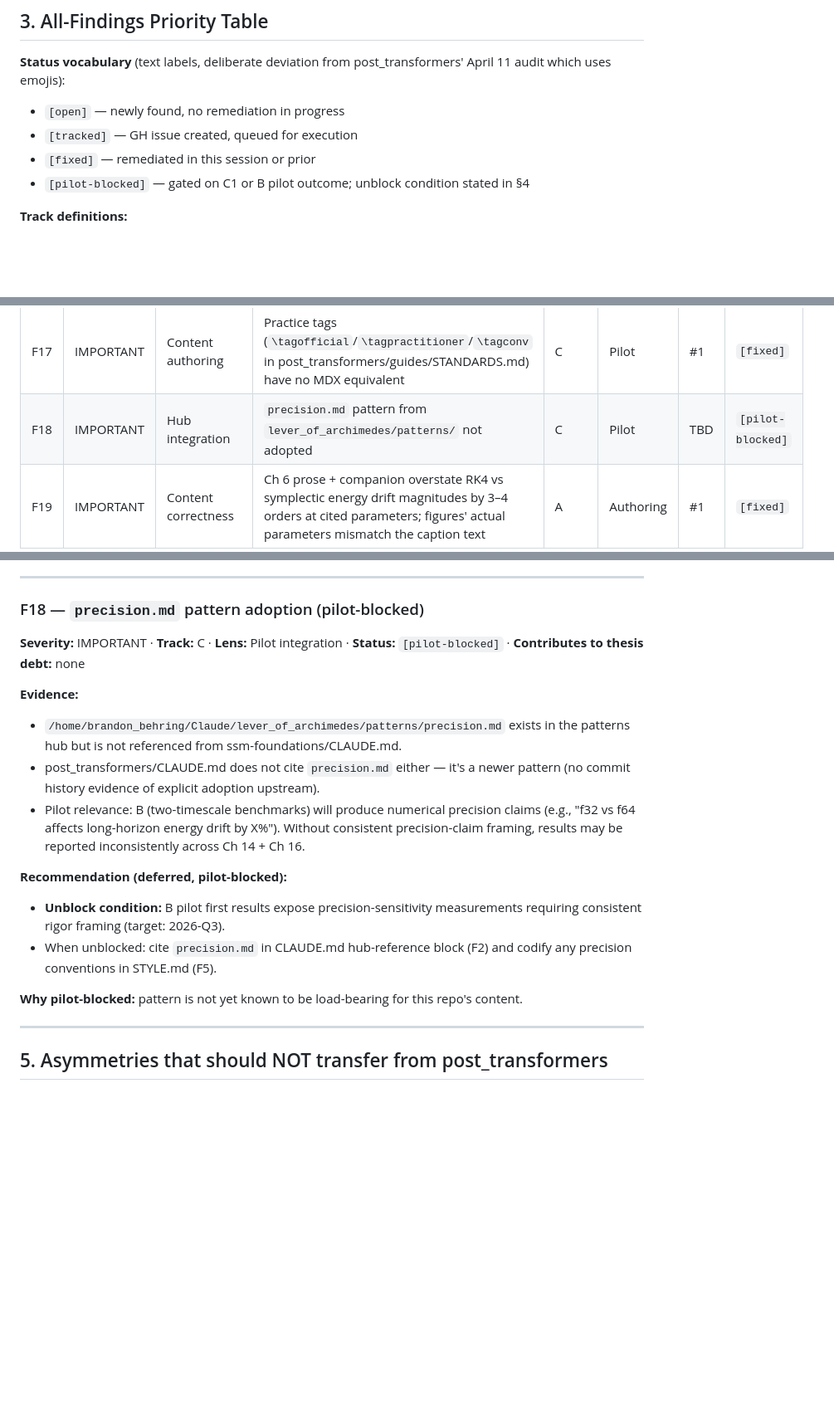
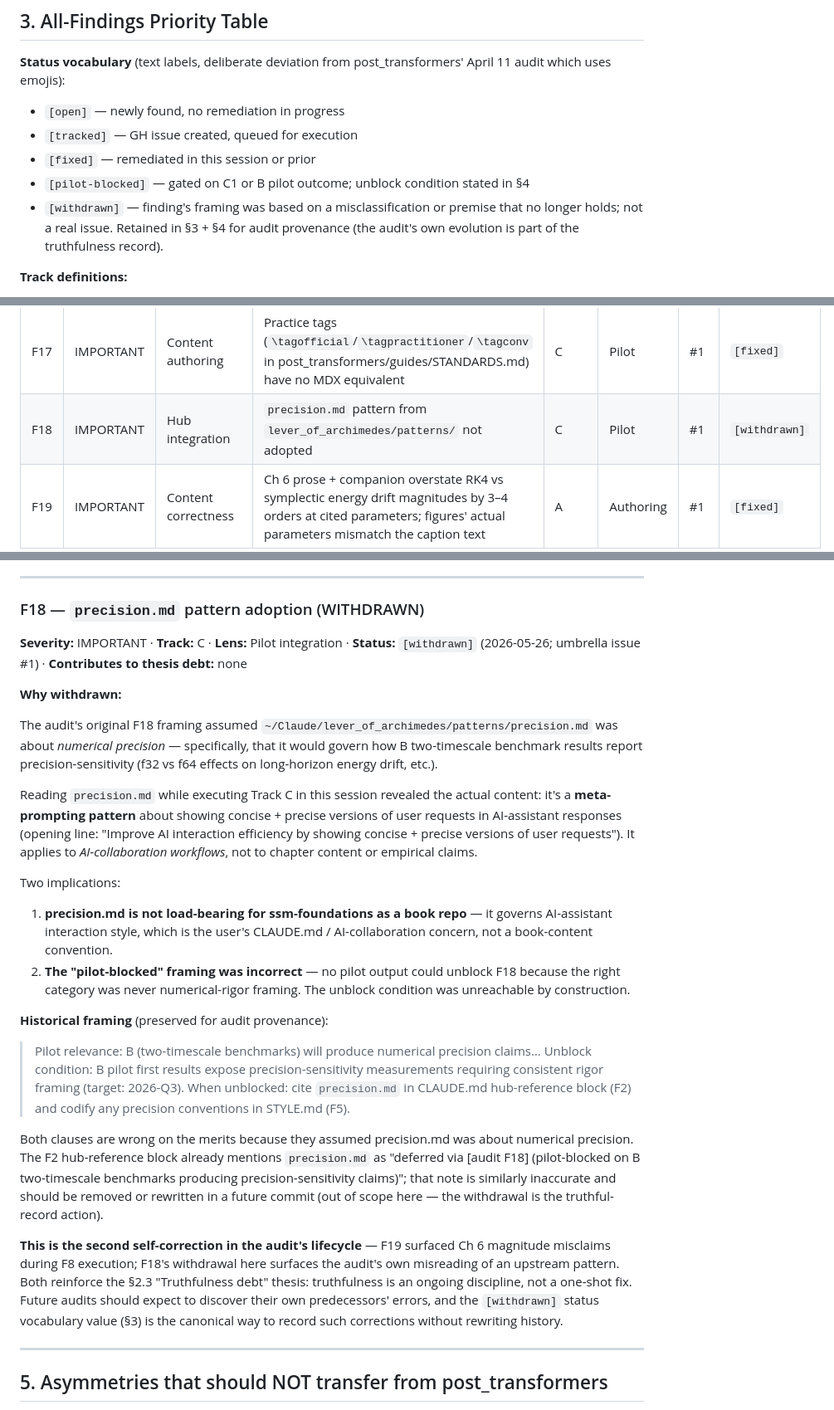
Before and after one commit to brandon-behring/ssm-foundations, a Markdown page: audits/2026-05-25_standards_vs_post_transformers.md, 3 parts joined by grey strips. Shown at 83% size. Drawn GitHub-style; blank space fills up the shorter version.

Commit message:
docs(audits): withdraw F18 — precision.md was misclassified (audit F18)
The audit's original F18 framing assumed
`~/Claude/lever_of_archimedes/patterns/precision.md` was about
numerical precision (and would be pilot-blocked on B two-timescale
benchmarks producing precision-sensitivity claims). Reading precision.md
while executing Track C confirmed it's actually a meta-prompting
pattern about showing concise + precise versions of user requests in
AI-assistant responses.

Two implications:

1. precision.md is not load-bearing for ssm-foundations as a book repo
   — it applies to AI-collaboration workflows, not to chapter content
   or empirical claims.
2. The "pilot-blocked" framing was incorrect — no pilot output could
   unblock it because the right category was never numerical-rigor
   framing. The unblock condition was unreachable by construction.

Withdraws F18 from the active findings list. Adds a fifth status
vocabulary value `[withdrawn]` to §3 for this kind of post-hoc
correction, distinct from `[fixed]` (issue resolved) and
`[pilot-blocked]` (genuine deferral pending external information).

§4 F18 detail rewritten with the misclassification explanation;
original framing preserved as "Historical framing" so the audit's
evolution is honest. §5 "Asymmetries that should NOT transfer" gains
a precision.md entry clarifying why it doesn't fit the book context.

This is the second self-correction in the audit's lifecycle (after
F19 surfaced Ch 6 magnitude misclaims during F8 execution). Both
reinforce the audit's §2.3 Truthfulness debt thesis: truthfulness is
an ongoing discipline, not a one-shot fix.

With F18 withdrawn and F17 scaffolded in the previous commit
(e1b1a57), the 2026-05-25 audit's full punch list (19 findings) is
now resolved: 18 [fixed], 1 [withdrawn], 0 [open], 0 [pilot-blocked].

The F2 hub-reference block in CLAUDE.md (commit 8b3fff6) still
mentions precision.md as "deferred via [audit F18] (pilot-blocked on
B two-timescale benchmarks)" — that note is similarly inaccurate and
will be cleaned up in a future commit when the next canonical audit
refresh lands (~2026-07-25 per audit §7 cadence).

Audit reference: audits/2026-05-25_standards_vs_post_transformers.md#F18

Co-Authored-By: Claude <noreply@anthropic.com>

```diff
--- a/audits/2026-05-25_standards_vs_post_transformers.md
+++ b/audits/2026-05-25_standards_vs_post_transformers.md
@@ -143,6 +143,7 @@ post_transformers' April 11 audit which uses emojis):
 - `[tracked]` — GH issue created, queued for execution
 - `[fixed]` — remediated in this session or prior
 - `[pilot-blocked]` — gated on C1 or B pilot outcome; unblock condition stated in §4
+- `[withdrawn]` — finding's framing was based on a misclassification or premise that no longer holds; not a real issue. Retained in §3 + §4 for audit provenance (the audit's own evolution is part of the truthfulness record).
 
 **Track definitions:**
 
@@ -182,7 +183,7 @@ can apply the same logic consistently.
 | F15 | IMPORTANT    | Issue/PR hygiene      | No `.github/ISSUE_TEMPLATE/` or `pull_request_template.md`                                                       | C     | Prod     | #1  | `[fixed]` |
 | F16 | MINOR        | Editor consistency    | No `.editorconfig`                                                                                               | C     | Authoring | #1  | `[fixed]` |
 | F17 | IMPORTANT    | Content authoring     | Practice tags (`\tagofficial`/`\tagpractitioner`/`\tagconv` in post_transformers/guides/STANDARDS.md) have no MDX equivalent | C     | Pilot    | #1  | `[fixed]` |
-| F18 | IMPORTANT    | Hub integration       | `precision.md` pattern from `lever_of_archimedes/patterns/` not adopted                                          | C     | Pilot    | TBD | `[pilot-blocked]` |
+| F18 | IMPORTANT    | Hub integration       | `precision.md` pattern from `lever_of_archimedes/patterns/` not adopted                                          | C     | Pilot    | #1  | `[withdrawn]` |
 | F19 | IMPORTANT    | Content correctness   | Ch 6 prose + companion overstate RK4 vs symplectic energy drift magnitudes by 3–4 orders at cited parameters; figures' actual parameters mismatch the caption text | A     | Authoring | #1  | `[fixed]` |
 
 \* F4 (MINOR) and F8 (CRITICAL) were promoted to Track A via the
@@ -834,32 +835,62 @@ out of scope for this Track A truthfulness fix.
 
 ---
 
-### F18 — `precision.md` pattern adoption (pilot-blocked)
+### F18 — `precision.md` pattern adoption (WITHDRAWN)
 
 **Severity:** IMPORTANT · **Track:** C · **Lens:** Pilot integration ·
-**Status:** `[pilot-blocked]` · **Contributes to thesis debt:** none
+**Status:** `[withdrawn]` (2026-05-26; umbrella issue #1) · **Contributes to thesis debt:** none
 
-**Evidence:**
+**Why withdrawn:**
 
-- `/home/brandon_behring/Claude/lever_of_archimedes/patterns/precision.md`
-  exists in the patterns hub but is not referenced from
-  ssm-foundations/CLAUDE.md.
-- post_transformers/CLAUDE.md does not cite `precision.md` either — it's a
-  newer pattern (no commit history evidence of explicit adoption upstream).
-- Pilot relevance: B (two-timescale benchmarks) will produce numerical
-  precision claims (e.g., "f32 vs f64 affects long-horizon energy drift by
-  X%"). Without consistent precision-claim framing, results may be reported
-  inconsistently across Ch 14 + Ch 16.
+The audit's original F18 framing assumed
+`~/Claude/lever_of_archimedes/patterns/precision.md` was about
+*numerical precision* — specifically, that it would govern how B
+two-timescale benchmark results report precision-sensitivity (f32 vs
+f64 effects on long-horizon energy drift, etc.).
 
-**Recommendation (deferred, pilot-blocked):**
+Reading `precision.md` while executing Track C in this session revealed
+the actual content: it's a **meta-prompting pattern** about showing
+concise + precise versions of user requests in AI-assistant responses
+(opening line: "Improve AI interaction efficiency by showing concise +
+precise versions of user requests"). It applies to *AI-collaboration
+workflows*, not to chapter content or empirical claims.
 
-- **Unblock condition:** B pilot first results expose precision-sensitivity
-  measurements requiring consistent rigor framing (target: 2026-Q3).
-- When unblocked: cite `precision.md` in CLAUDE.md hub-reference block (F2)
-  and codify any precision conventions in STYLE.md (F5).
+Two implications:
 
-**Why pilot-blocked:** pattern is not yet known to be load-bearing for this
-repo's content.
+1. **precision.md is not load-bearing for ssm-foundations as a book
+   repo** — it governs AI-assistant interaction style, which is the
+   user's CLAUDE.md / AI-collaboration concern, not a book-content
+   convention.
+2. **The "pilot-blocked" framing was incorrect** — no pilot output
+   could unblock F18 because the right category was never
+   numerical-rigor framing. The unblock condition was unreachable by
+   construction.
+
+**Historical framing** (preserved for audit provenance):
+
+> Pilot relevance: B (two-timescale benchmarks) will produce numerical
+> precision claims… Unblock condition: B pilot first results expose
+> precision-sensitivity measurements requiring consistent rigor framing
+> (target: 2026-Q3). When unblocked: cite `precision.md` in CLAUDE.md
+> hub-reference block (F2) and codify any precision conventions in
+> STYLE.md (F5).
+
+Both clauses are wrong on the merits because they assumed precision.md
+was about numerical precision. The F2 hub-reference block already
+mentions `precision.md` as "deferred via [audit F18] (pilot-blocked
+on B two-timescale benchmarks producing precision-sensitivity claims)";
+that note is similarly inaccurate and should be removed or rewritten in
+a future commit (out of scope here — the withdrawal is the
+truthful-record action).
+
+**This is the second self-correction in the audit's lifecycle** —
+F19 surfaced Ch 6 magnitude misclaims during F8 execution; F18's
+withdrawal here surfaces the audit's own misreading of an upstream
+pattern. Both reinforce the §2.3 "Truthfulness debt" thesis:
+truthfulness is an ongoing discipline, not a one-shot fix. Future
+audits should expect to discover their own predecessors' errors,
+and the `[withdrawn]` status vocabulary value (§3) is the canonical
+way to record such corrections without rewriting history.
 
 ---
 
```
Also changed, not shown: other parts of audits/2026-05-25_standards_vs_post_transformers.md (+1 -0 lines).
